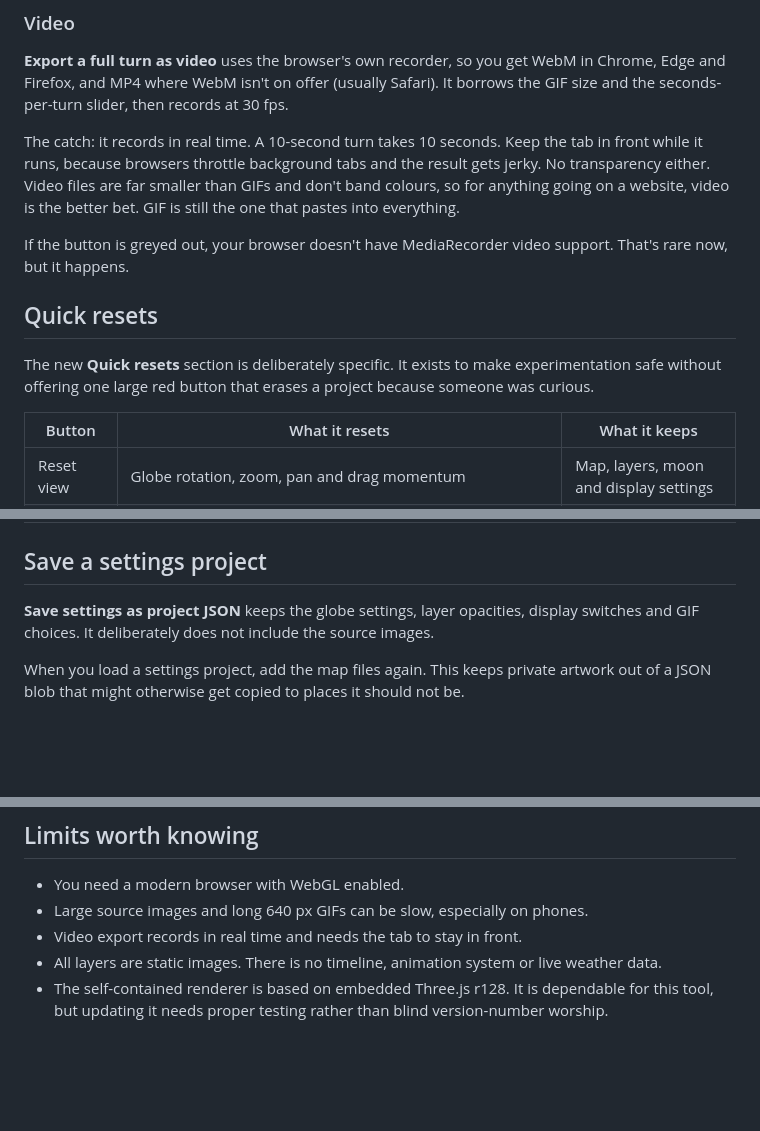
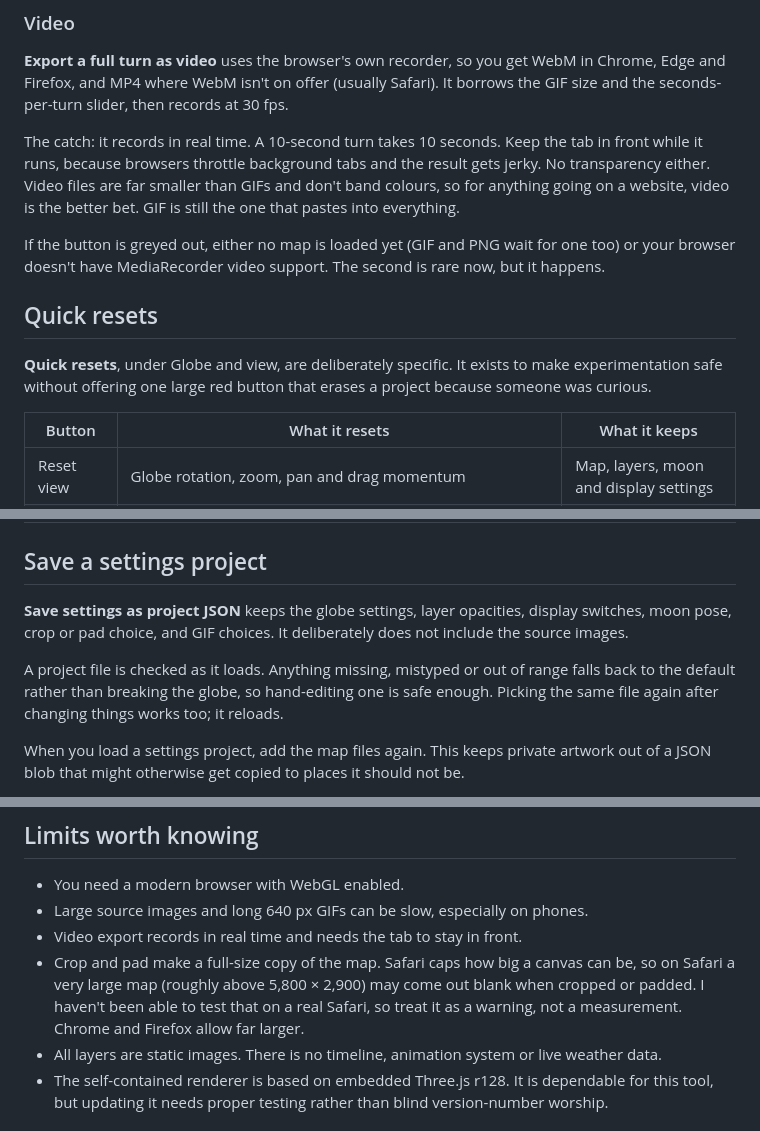
Before and after one commit to TABARC-Code/globified, a Markdown page: README.md, 3 parts joined by grey strips. GitHub-like rendering; blank space fills up the shorter version.

Commit message:
Docs: review fixes, video button, project contents, Safari note
Co-Authored-By: Claude Opus 5.5 <noreply@anthropic.com>
Claude-Session: https://claude.ai/code/session_01EMWbnbvJTNCdUDXycXTjxz

```diff
--- a/README.md
+++ b/README.md
@@ -113,11 +113,11 @@ Transparent GIF turns off the starfield and atmosphere halo because GIF transpar
 
 The catch: it records in real time. A 10-second turn takes 10 seconds. Keep the tab in front while it runs, because browsers throttle background tabs and the result gets jerky. No transparency either. Video files are far smaller than GIFs and don't band colours, so for anything going on a website, video is the better bet. GIF is still the one that pastes into everything.
 
-If the button is greyed out, your browser doesn't have MediaRecorder video support. That's rare now, but it happens.
+If the button is greyed out, either no map is loaded yet (GIF and PNG wait for one too) or your browser doesn't have MediaRecorder video support. The second is rare now, but it happens.
 
 ## Quick resets
 
-The new **Quick resets** section is deliberately specific. It exists to make experimentation safe without offering one large red button that erases a project because someone was curious.
+**Quick resets**, under Globe and view, are deliberately specific. It exists to make experimentation safe without offering one large red button that erases a project because someone was curious.
 
 | Button | What it resets | What it keeps |
 | --- | --- | --- |
@@ -128,7 +128,9 @@ The new **Quick resets** section is deliberately specific. It exists to make exp
 
 ## Save a settings project
 
-**Save settings as project JSON** keeps the globe settings, layer opacities, display switches and GIF choices. It deliberately does not include the source images.
+**Save settings as project JSON** keeps the globe settings, layer opacities, display switches, moon pose, crop or pad choice, and GIF choices. It deliberately does not include the source images.
+
+A project file is checked as it loads. Anything missing, mistyped or out of range falls back to the default rather than breaking the globe, so hand-editing one is safe enough. Picking the same file again after changing things works too; it reloads.
 
 When you load a settings project, add the map files again. This keeps private artwork out of a JSON blob that might otherwise get copied to places it should not be.
 
@@ -152,6 +154,7 @@ GitHub’s own Pages instructions cover the current settings screen: [configurin
 - You need a modern browser with WebGL enabled.
 - Large source images and long 640 px GIFs can be slow, especially on phones.
 - Video export records in real time and needs the tab to stay in front.
+- Crop and pad make a full-size copy of the map. Safari caps how big a canvas can be, so on Safari a very large map (roughly above 5,800 × 2,900) may come out blank when cropped or padded. I haven't been able to test that on a real Safari, so treat it as a warning, not a measurement. Chrome and Firefox allow far larger.
 - All layers are static images. There is no timeline, animation system or live weather data.
 - The self-contained renderer is based on embedded Three.js r128. It is dependable for this tool, but updating it needs proper testing rather than blind version-number worship.
 
```
Also changed, not shown: CHANGELOG.md (+14 -0 lines).
